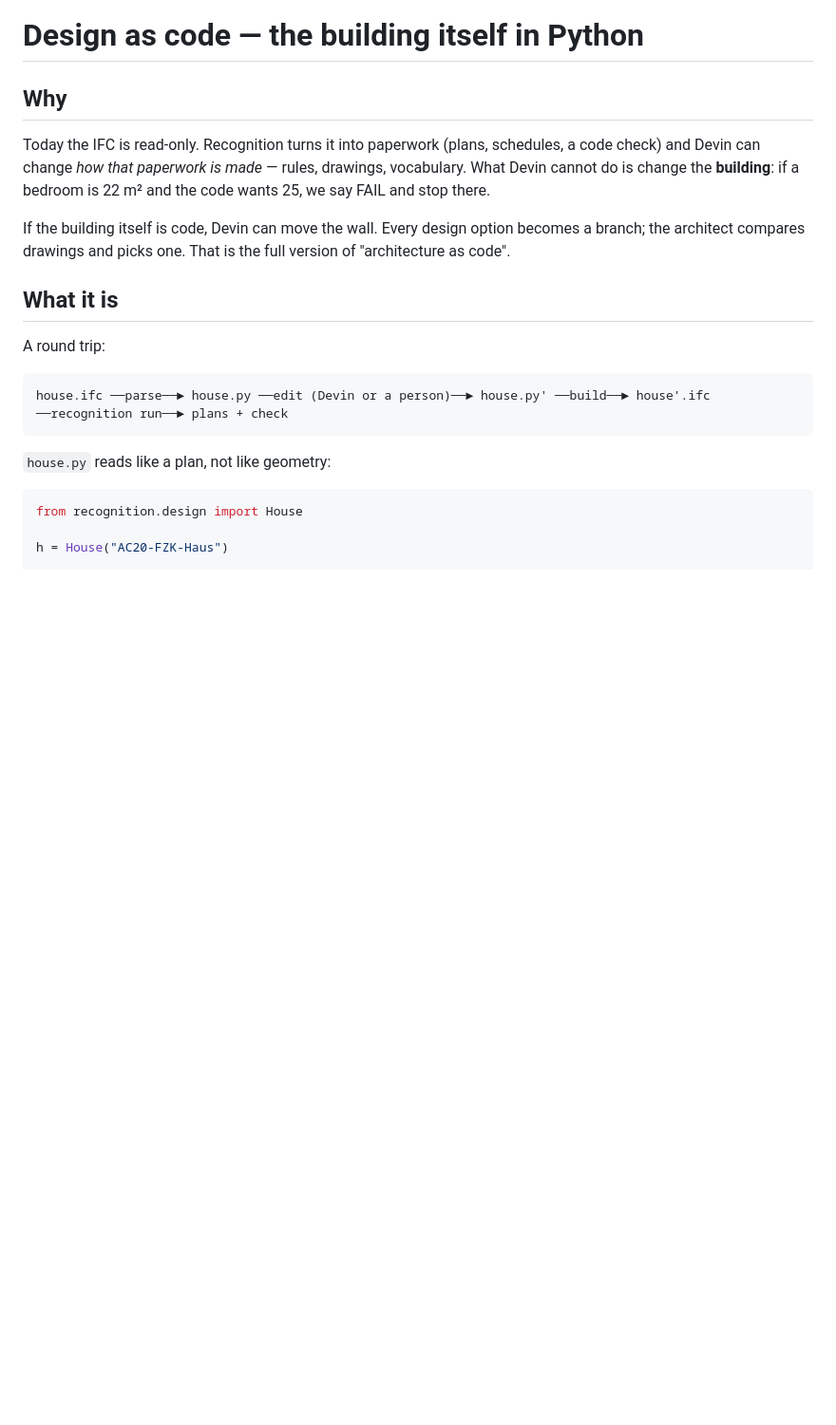
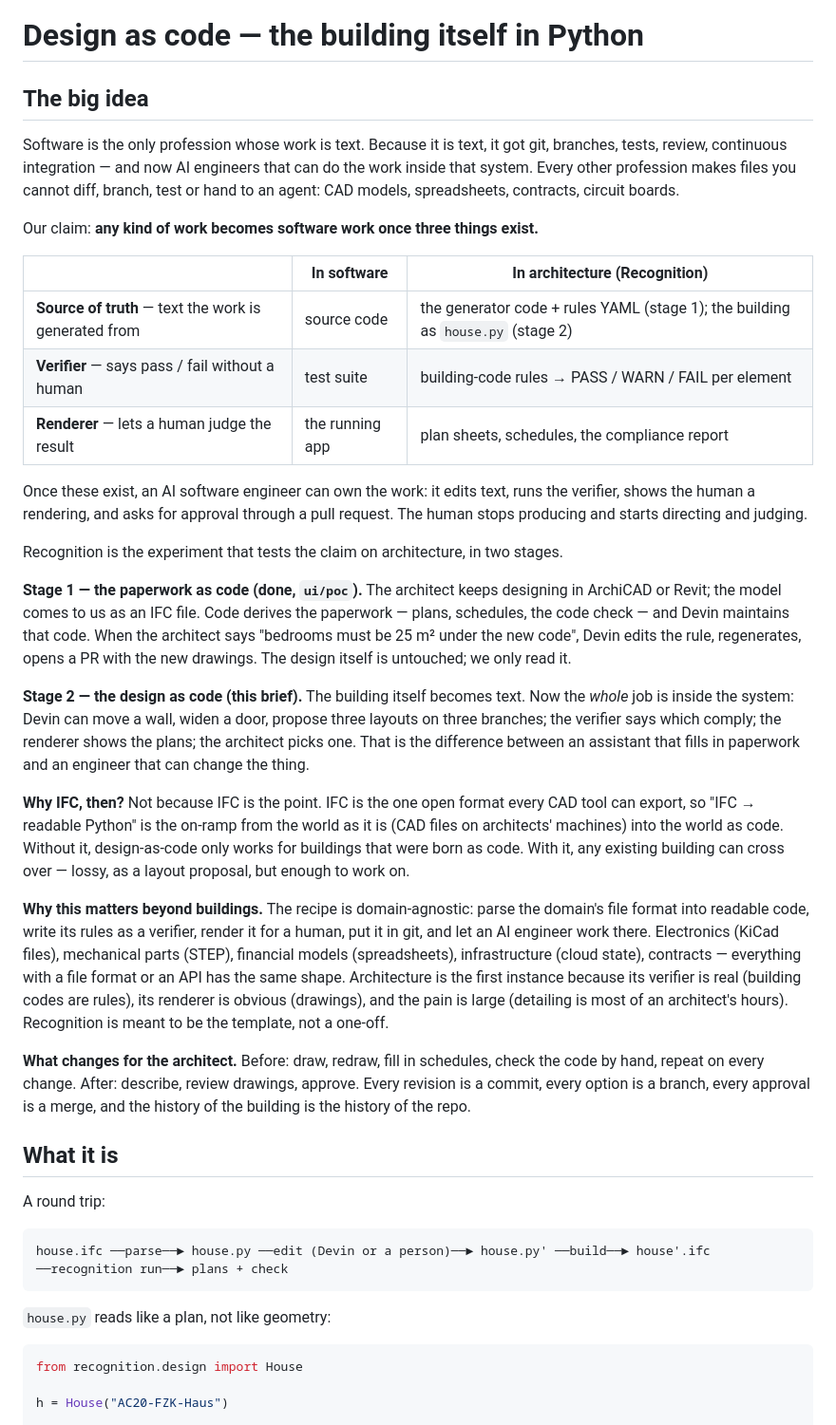
Before and after one commit to 0-uddeshya-0/Recognition, a Markdown page: tasks/design-as-code.md, the part around the change. Shown at 95% size. GitHub-like rendering; blank space fills up the shorter version.

Commit message:
Design-as-code brief: lead with the general thesis; IFC is the on-ramp, not the point
Entire-Checkpoint: 01M0N09Q61F3KRC9N3XC2AY0E7

```diff
--- a/tasks/design-as-code.md
+++ b/tasks/design-as-code.md
@@ -1,15 +1,57 @@
 # Design as code — the building itself in Python
 
-## Why
+## The big idea
 
-Today the IFC is read-only. Recognition turns it into paperwork (plans, schedules, a code
-check) and Devin can change *how that paperwork is made* — rules, drawings, vocabulary.
-What Devin cannot do is change the **building**: if a bedroom is 22 m² and the code wants
-25, we say FAIL and stop there.
+Software is the only profession whose work is text. Because it is text, it got git,
+branches, tests, review, continuous integration — and now AI engineers that can do the
+work inside that system. Every other profession makes files you cannot diff, branch, test
+or hand to an agent: CAD models, spreadsheets, contracts, circuit boards.
 
-If the building itself is code, Devin can move the wall. Every design option becomes a
-branch; the architect compares drawings and picks one. That is the full version of
-"architecture as code".
+Our claim: **any kind of work becomes software work once three things exist.**
+
+| | In software | In architecture (Recognition) |
+|---|---|---|
+| **Source of truth** — text the work is generated from | source code | the generator code + rules YAML (stage 1); the building as `house.py` (stage 2) |
+| **Verifier** — says pass / fail without a human | test suite | building-code rules → PASS / WARN / FAIL per element |
+| **Renderer** — lets a human judge the result | the running app | plan sheets, schedules, the compliance report |
+
+Once these exist, an AI software engineer can own the work: it edits text, runs the
+verifier, shows the human a rendering, and asks for approval through a pull request.
+The human stops producing and starts directing and judging.
+
+Recognition is the experiment that tests the claim on architecture, in two stages.
+
+**Stage 1 — the paperwork as code (done, `ui/poc`).** The architect keeps designing in
+ArchiCAD or Revit; the model comes to us as an IFC file. Code derives the paperwork —
+plans, schedules, the code check — and Devin maintains that code. When the architect
+says "bedrooms must be 25 m² under the new code", Devin edits the rule, regenerates,
+opens a PR with the new drawings. The design itself is untouched; we only read it.
+
+**Stage 2 — the design as code (this brief).** The building itself becomes text. Now the
+*whole* job is inside the system: Devin can move a wall, widen a door, propose three
+layouts on three branches; the verifier says which comply; the renderer shows the plans;
+the architect picks one. That is the difference between an assistant that fills in
+paperwork and an engineer that can change the thing.
+
+**Why IFC, then?** Not because IFC is the point. IFC is the one open format every CAD tool
+can export, so "IFC → readable Python" is the on-ramp from the world as it is (CAD files
+on architects' machines) into the world as code. Without it, design-as-code only works
+for buildings that were born as code. With it, any existing building can cross over —
+lossy, as a layout proposal, but enough to work on.
+
+**Why this matters beyond buildings.** The recipe is domain-agnostic: parse the domain's
+file format into readable code, write its rules as a verifier, render it for a human, put
+it in git, and let an AI engineer work there. Electronics (KiCad files), mechanical parts
+(STEP), financial models (spreadsheets), infrastructure (cloud state), contracts —
+everything with a file format or an API has the same shape. Architecture is the first
+instance because its verifier is real (building codes are rules), its renderer is
+obvious (drawings), and the pain is large (detailing is most of an architect's hours).
+Recognition is meant to be the template, not a one-off.
+
+**What changes for the architect.** Before: draw, redraw, fill in schedules, check the
+code by hand, repeat on every change. After: describe, review drawings, approve. Every
+revision is a commit, every option is a branch, every approval is a merge, and the
+history of the building is the history of the repo.
 
 ## What it is
 
```
